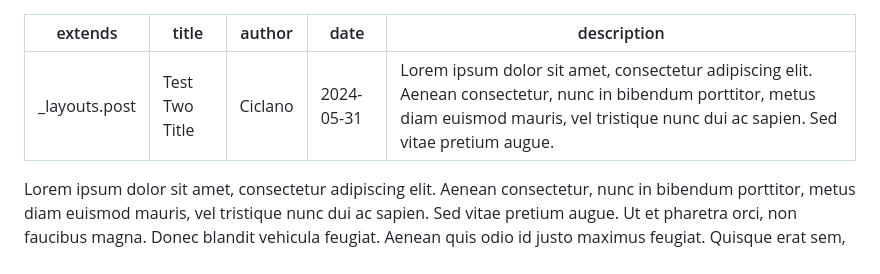
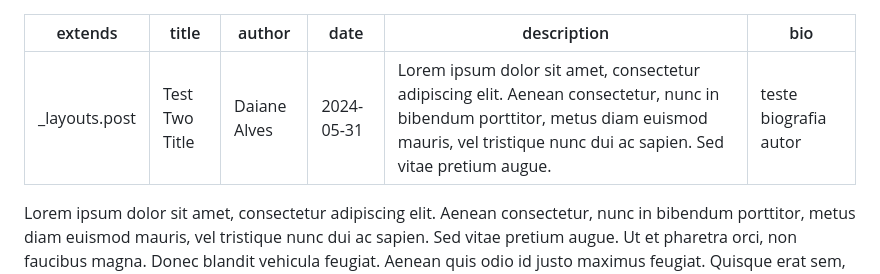
Before and after one commit to LibreCodeCoop/site, a Markdown page: source/_posts/test-two.md, the part around the change. Rendered like a GitHub page.

Commit message:
Adjusting information about name author to tests
Signed-off-by: Crisciany Souza <crisciany.souza@librecode.coop>

```diff
--- a/source/_posts/test-two.md
+++ b/source/_posts/test-two.md
@@ -1,9 +1,10 @@
 ---
 extends: _layouts.post
 title: Test Two Title
-author: Ciclano
+author: Daiane Alves
 date: 2024-05-31
 description: Lorem ipsum dolor sit amet, consectetur adipiscing elit. Aenean consectetur, nunc in bibendum porttitor, metus diam euismod mauris, vel tristique nunc dui ac sapien. Sed vitae pretium augue.
+bio: teste biografia autor
 ---
 
 Lorem ipsum dolor sit amet, consectetur adipiscing elit. Aenean consectetur, nunc in bibendum porttitor, metus diam euismod mauris, vel tristique nunc dui ac sapien. Sed vitae pretium augue. Ut et pharetra orci, non faucibus magna. Donec blandit vehicula feugiat. Aenean quis odio id justo maximus feugiat. Quisque erat sem, tincidunt ut maximus sit amet, imperdiet ac nulla. Nam sodales sagittis neque, et rutrum neque tempor efficitur. Nulla ut lacus interdum, hendrerit elit faucibus, interdum tortor. Sed luctus mauris ut nibh rutrum iaculis. Nulla facilisi. Mauris at risus bibendum, imperdiet dui non, sollicitudin dolor. Praesent fermentum risus non nibh auctor congue. Fusce pellentesque leo in justo efficitur facilisis. Proin dolor tortor, semper id enim ut, auctor malesuada dui. Etiam vel felis aliquam ante facilisis porta at vel ex.
```
Also changed, not shown: source/_posts/test.md (+1 -1 lines).
